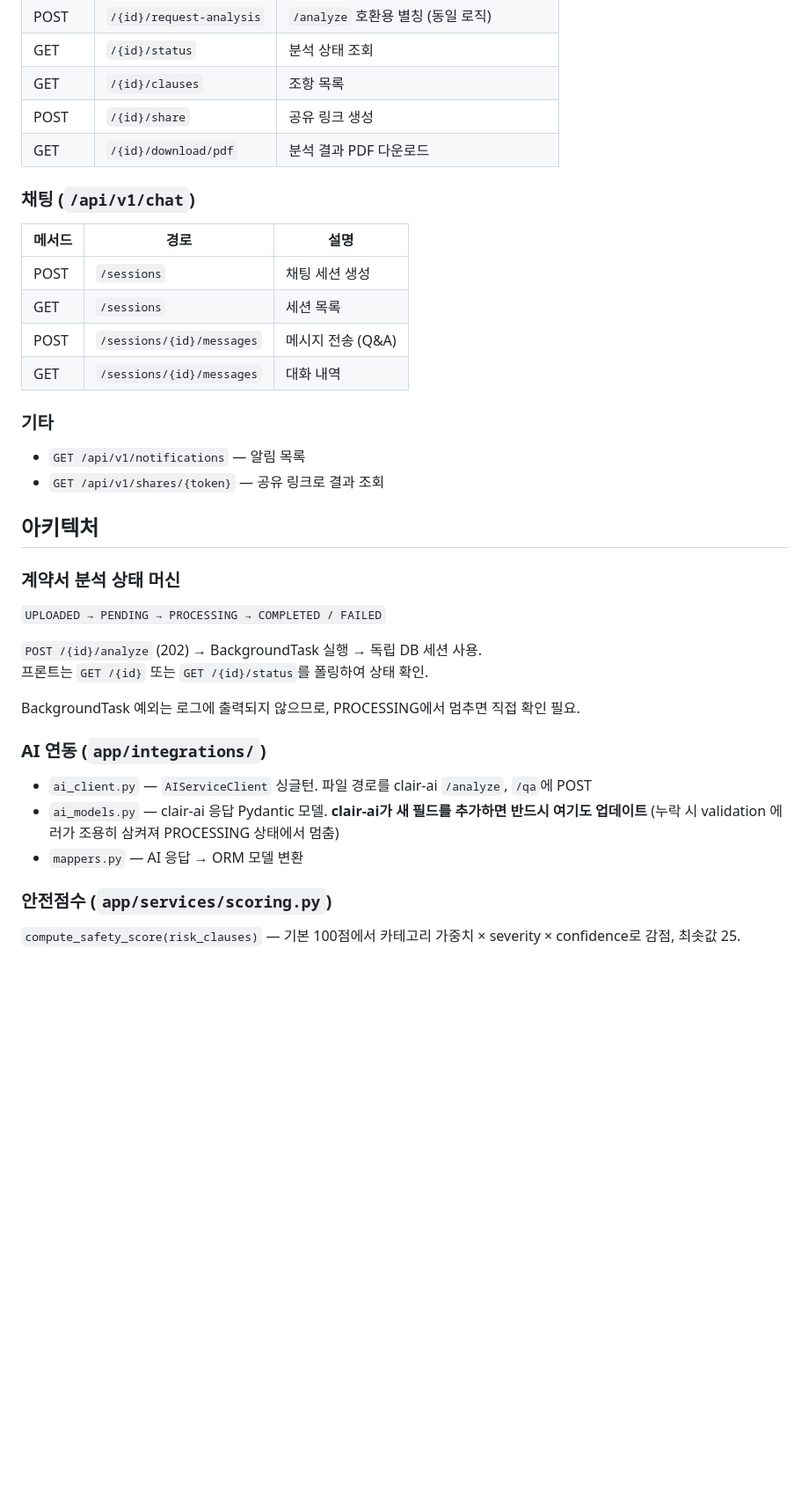
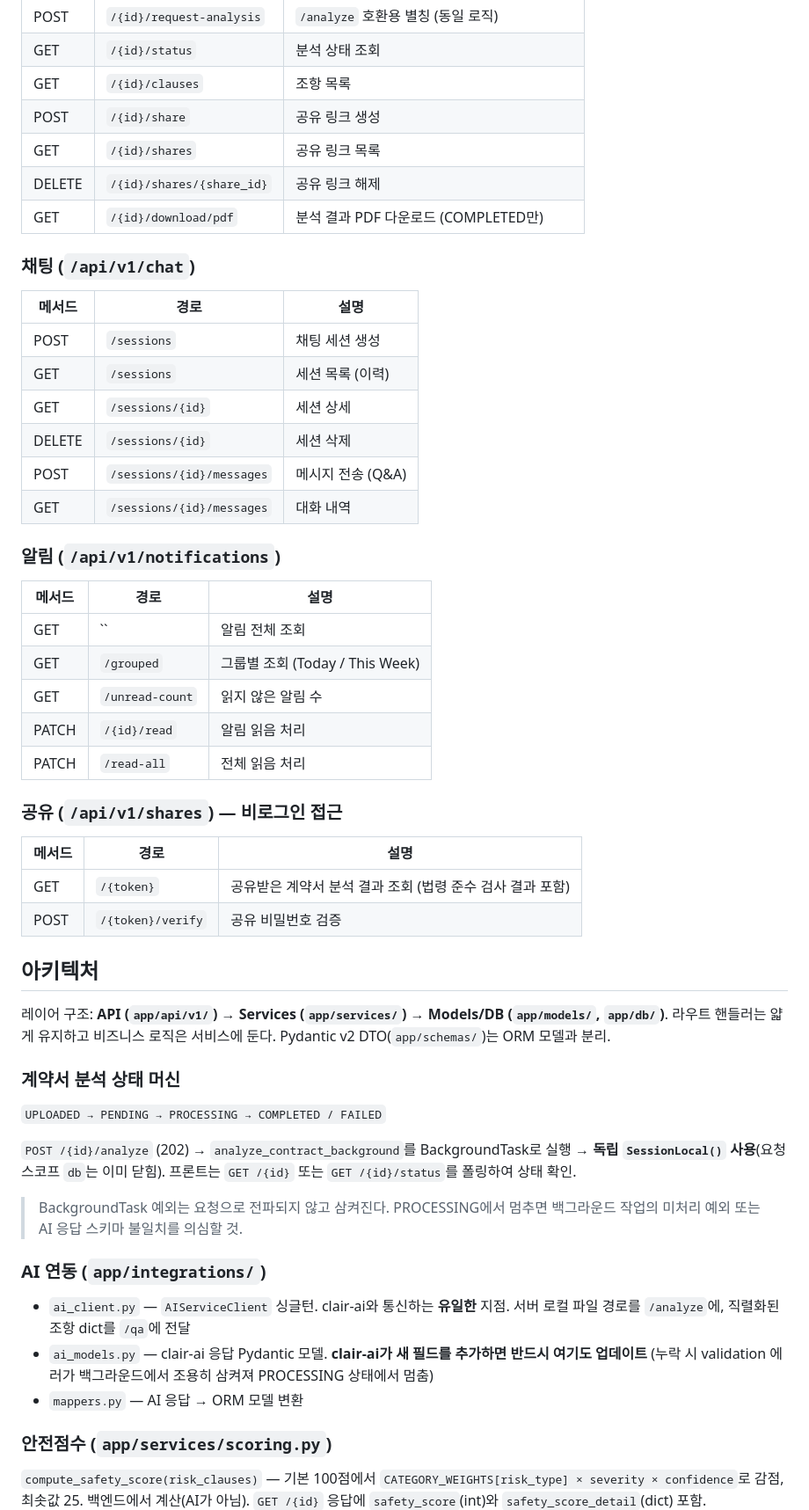
Before and after one commit to KS-LEXA/clair-backend, a Markdown page: README.md, the part around one of its changes. Shown at 88% size. GitHub-like rendering; blank space fills up the shorter version.

```diff
--- a/README.md
+++ b/README.md
@@ -51,36 +63,54 @@ alembic upgrade head
 | GET | `/{id}/status` | 분석 상태 조회 |
 | GET | `/{id}/clauses` | 조항 목록 |
 | POST | `/{id}/share` | 공유 링크 생성 |
-| GET | `/{id}/download/pdf` | 분석 결과 PDF 다운로드 |
+| GET | `/{id}/shares` | 공유 링크 목록 |
+| DELETE | `/{id}/shares/{share_id}` | 공유 링크 해제 |
+| GET | `/{id}/download/pdf` | 분석 결과 PDF 다운로드 (COMPLETED만) |
 
 ### 채팅 (`/api/v1/chat`)
 | 메서드 | 경로 | 설명 |
 |--------|------|------|
 | POST | `/sessions` | 채팅 세션 생성 |
-| GET | `/sessions` | 세션 목록 |
+| GET | `/sessions` | 세션 목록 (이력) |
+| GET | `/sessions/{id}` | 세션 상세 |
+| DELETE | `/sessions/{id}` | 세션 삭제 |
 | POST | `/sessions/{id}/messages` | 메시지 전송 (Q&A) |
 | GET | `/sessions/{id}/messages` | 대화 내역 |
 
-### 기타
-- `GET /api/v1/notifications` — 알림 목록
-- `GET /api/v1/shares/{token}` — 공유 링크로 결과 조회
+### 알림 (`/api/v1/notifications`)
+| 메서드 | 경로 | 설명 |
+|--------|------|------|
+| GET | `` | 알림 전체 조회 |
+| GET | `/grouped` | 그룹별 조회 (Today / This Week) |
+| GET | `/unread-count` | 읽지 않은 알림 수 |
+| PATCH | `/{id}/read` | 알림 읽음 처리 |
+| PATCH | `/read-all` | 전체 읽음 처리 |
+
+### 공유 (`/api/v1/shares`) — 비로그인 접근
+| 메서드 | 경로 | 설명 |
+|--------|------|------|
+| GET | `/{token}` | 공유받은 계약서 분석 결과 조회 (법령 준수 검사 결과 포함) |
+| POST | `/{token}/verify` | 공유 비밀번호 검증 |
 
 ## 아키텍처
+
+레이어 구조: **API (`app/api/v1/`) → Services (`app/services/`) → Models/DB (`app/models/`, `app/db/`)**.
+라우트 핸들러는 얇게 유지하고 비즈니스 로직은 서비스에 둔다. Pydantic v2 DTO(`app/schemas/`)는 ORM 모델과 분리.
 
 ### 계약서 분석 상태 머신
 `UPLOADED → PENDING → PROCESSING → COMPLETED / FAILED`
 
-`POST /{id}/analyze` (202) → BackgroundTask 실행 → 독립 DB 세션 사용.
+`POST /{id}/analyze` (202) → `analyze_contract_background`를 BackgroundTask로 실행 → **독립 `SessionLocal()` 사용**(요청 스코프 `db`는 이미 닫힘).
 프론트는 `GET /{id}` 또는 `GET /{id}/status`를 폴링하여 상태 확인.
 
-BackgroundTask 예외는 로그에 출력되지 않으므로, PROCESSING에서 멈추면 직접 확인 필요.
+> BackgroundTask 예외는 요청으로 전파되지 않고 삼켜진다. PROCESSING에서 멈추면 백그라운드 작업의 미처리 예외 또는 AI 응답 스키마 불일치를 의심할 것.
 
 ### AI 연동 (`app/integrations/`)
-- `ai_client.py` — `AIServiceClient` 싱글턴. 파일 경로를 clair-ai `/analyze`, `/qa`에 POST
-- `ai_models.py` — clair-ai 응답 Pydantic 모델. **clair-ai가 새 필드를 추가하면 반드시 여기도 업데이트** (누락 시 validation 에러가 조용히 삼켜져 PROCESSING 상태에서 멈춤)
+- `ai_client.py` — `AIServiceClient` 싱글턴. clair-ai와 통신하는 **유일한** 지점. 서버 로컬 파일 경로를 `/analyze`에, 직렬화된 조항 dict를 `/qa`에 전달
+- `ai_models.py` — clair-ai 응답 Pydantic 모델. **clair-ai가 새 필드를 추가하면 반드시 여기도 업데이트** (누락 시 validation 에러가 백그라운드에서 조용히 삼켜져 PROCESSING 상태에서 멈춤)
 - `mappers.py` — AI 응답 → ORM 모델 변환
 
 ### 안전점수 (`app/services/scoring.py`)
-`compute_safety_score(risk_clauses)` — 기본 100점에서 카테고리 가중치 × severity × confidence로 감점, 최솟값 25.
+`compute_safety_score(risk_clauses)` — 기본 100점에서 `CATEGORY_WEIGHTS[risk_type] × severity × confidence`로 감점, 최솟값 25. 백엔드에서 계산(AI가 아님).
 `GET /{id}` 응답에 `safety_score`(int)와 `safety_score_detail`(dict) 포함.
 
```
Also changed, not shown: other parts of README.md (+64 -21 lines).
